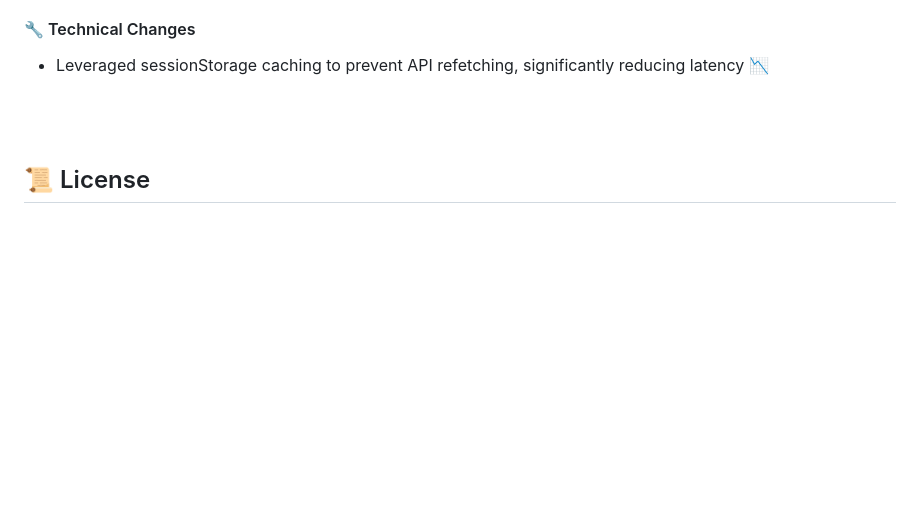
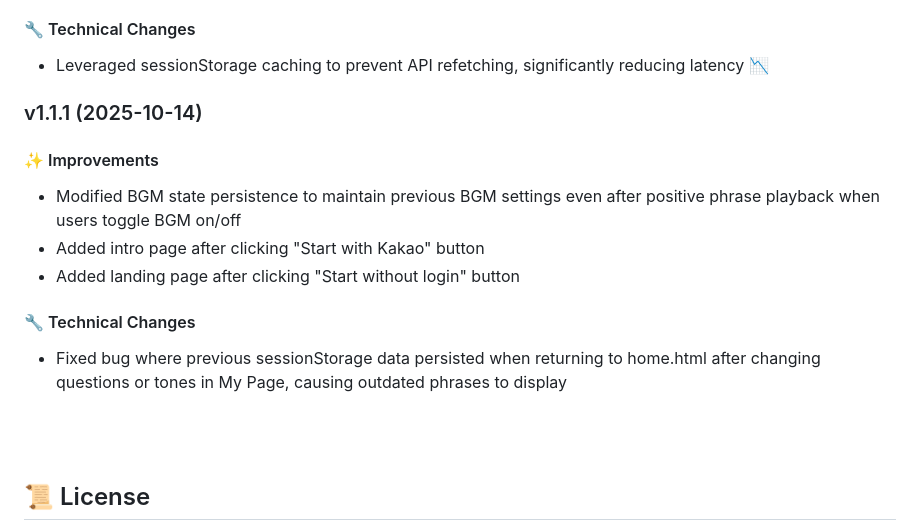
Before and after one commit to Seung-zedd/echo-bloom-server, a Markdown page: README-en.md, the part around the change. Drawn GitHub-style; blank space fills up the shorter version.

Commit message:
Update README with v1.1.1 changes
Added version 1.1.1 release notes with improvements and bug fixes.

```diff
--- a/README-en.md
+++ b/README-en.md
@@ -179,6 +179,15 @@ $ java -jar build/libs/echo-bloom-server-0.0.1-SNAPSHOT.jar
 #### 🔧 Technical Changes
 - Leveraged sessionStorage caching to prevent API refetching, significantly reducing latency 📉
 
+### v1.1.1 (2025-10-14)
+#### ✨ Improvements
+- Modified BGM state persistence to maintain previous BGM settings even after positive phrase playback when users toggle BGM on/off
+- Added intro page after clicking "Start with Kakao" button
+- Added landing page after clicking "Start without login" button
+
+#### 🔧 Technical Changes
+- Fixed bug where previous sessionStorage data persisted when returning to home.html after changing questions or tones in My Page, causing outdated phrases to display
+
 <br><br>
 
 ## 📜 License
```
